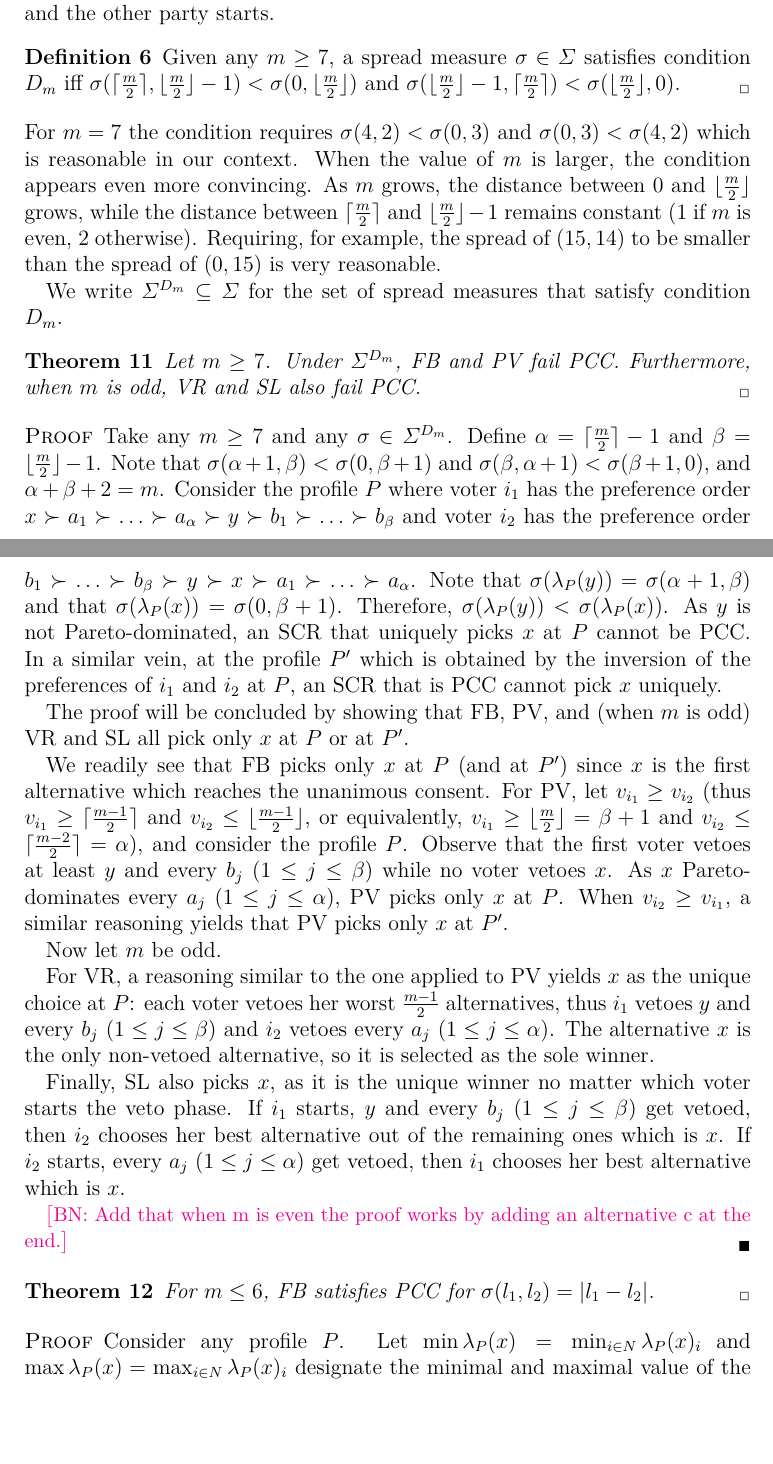
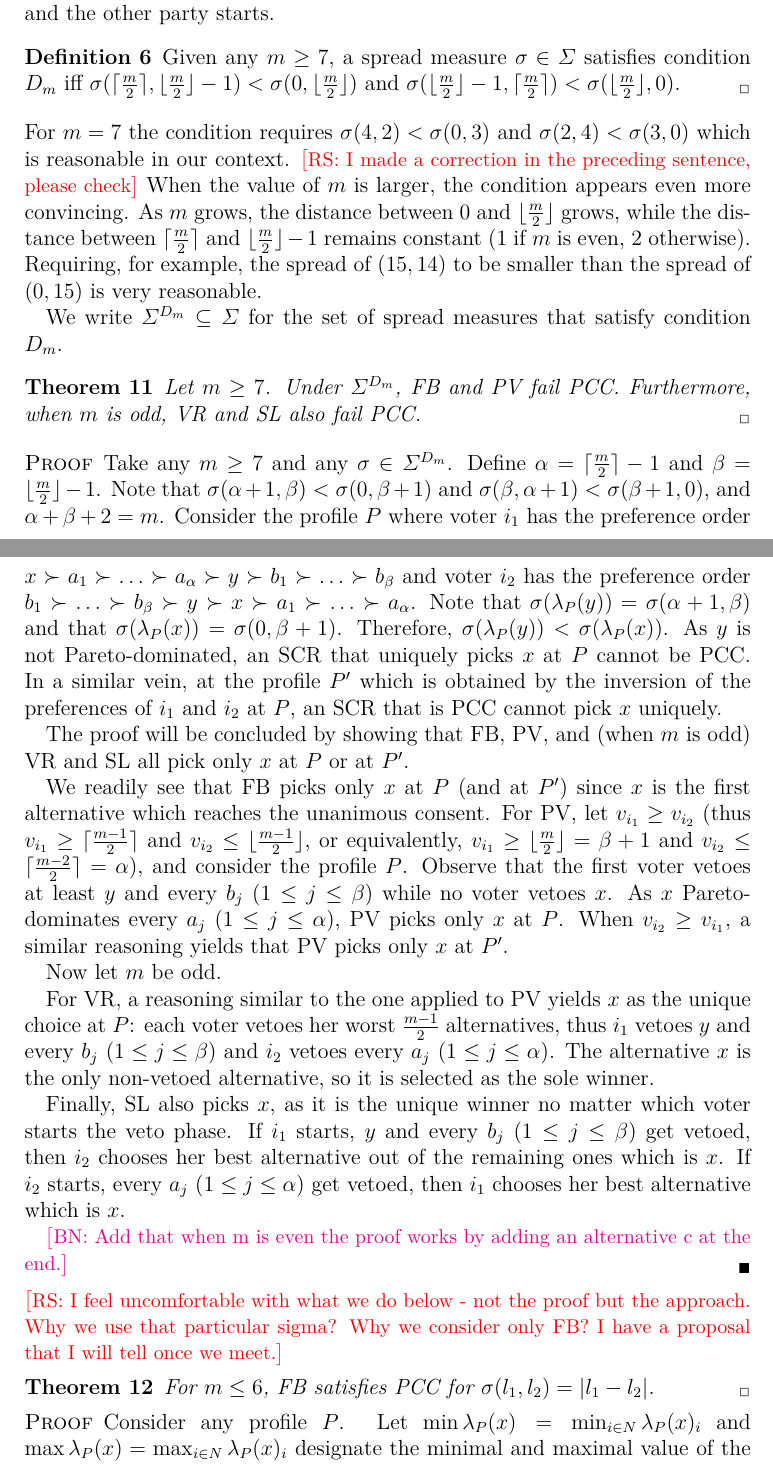
Before and after one commit to xoxor/Compromise, a LaTeX paper (true compromise.tex): two parts of pages 13 and 14 of 26, joined at a grey line, cut so that both start at the same text, the shorter picture padded with empty space. Compiled offline with pdfLaTeX; a LaTeX package or settings file that is missing is left out.

Commit message:
added a few notes

```diff
--- a/true compromise.tex
+++ b/true compromise.tex
@@ -413,7 +413,7 @@ Again within the context of selecting arbitrators, \citet{Clippel2014} propose a
     $\sigma(\ceil{\frac{m}{2}}, \floor{\frac{m}{2}} - 1) < \sigma(0, \floor{\frac{m}{2}})$ and
     $\sigma(\floor{\frac{m}{2}} - 1, \ceil{\frac{m}{2}}) < \sigma(\floor{\frac{m}{2}}, 0)$.
 \end{definition}
-For $m=7$ the condition requires $\sigma(4,2) < \sigma(0,3)$ and $\sigma(0,3) < \sigma(4,2)$ which is reasonable in our context. When the value of $m$ is larger, the condition appears even more convincing. As $m$ grows, the distance between $0$ and $\floor{\frac{m}{2}}$ grows, while the distance between $\ceil{\frac{m}{2}}$ and $\floor{\frac{m}{2}} - 1$ remains constant ($1$ if $m$ is even, $2$ otherwise). Requiring, for example, the spread of $(15,14)$ to be smaller than the spread of $(0,15)$ is very reasonable.
+For $m=7$ the condition requires $\sigma(4,2) < \sigma(0,3)$ and $\sigma(2,4) < \sigma(3,0)$ which is reasonable in our context. \commentRS{I made a correction in the preceding sentence, please check} When the value of $m$ is larger, the condition appears even more convincing. As $m$ grows, the distance between $0$ and $\floor{\frac{m}{2}}$ grows, while the distance between $\ceil{\frac{m}{2}}$ and $\floor{\frac{m}{2}} - 1$ remains constant ($1$ if $m$ is even, $2$ otherwise). Requiring, for example, the spread of $(15,14)$ to be smaller than the spread of $(0,15)$ is very reasonable.
 
 We write $\Sigma^{D_{m}} \subseteq \Sigma$ for the set of spread measures that satisfy condition $D_{m}$.
 
@@ -439,7 +439,7 @@ We write $\Sigma^{D_{m}} \subseteq \Sigma$ for the set of spread measures that s
 
 	\commentBN{Add that when m is even the proof works by adding an alternative c at the end.}
 \end{proof}
-
+ \commentRS{I feel uncomfortable with what we do below - not the proof but the approach. Why we use that particular sigma? Why we consider only FB? I have a proposal that I will tell once we meet.}
 \begin{theorem}
  	For $m ≤ 6$, FB satisfies PCC for $\sigma(l_1, l_2) = \abs{l_1 - l_2}$.
 \end{theorem}
```
